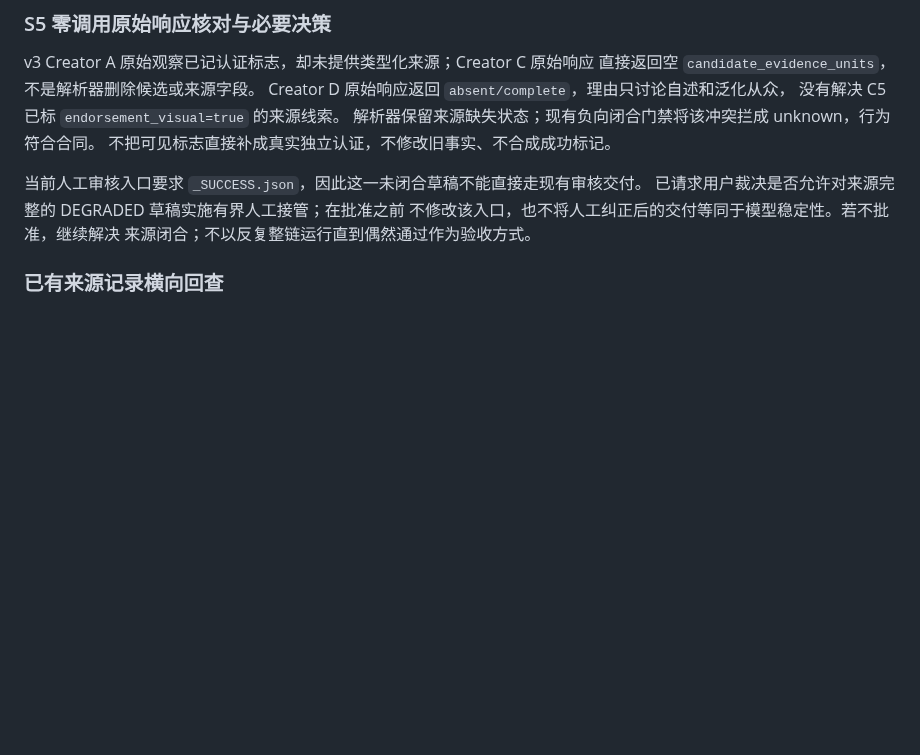
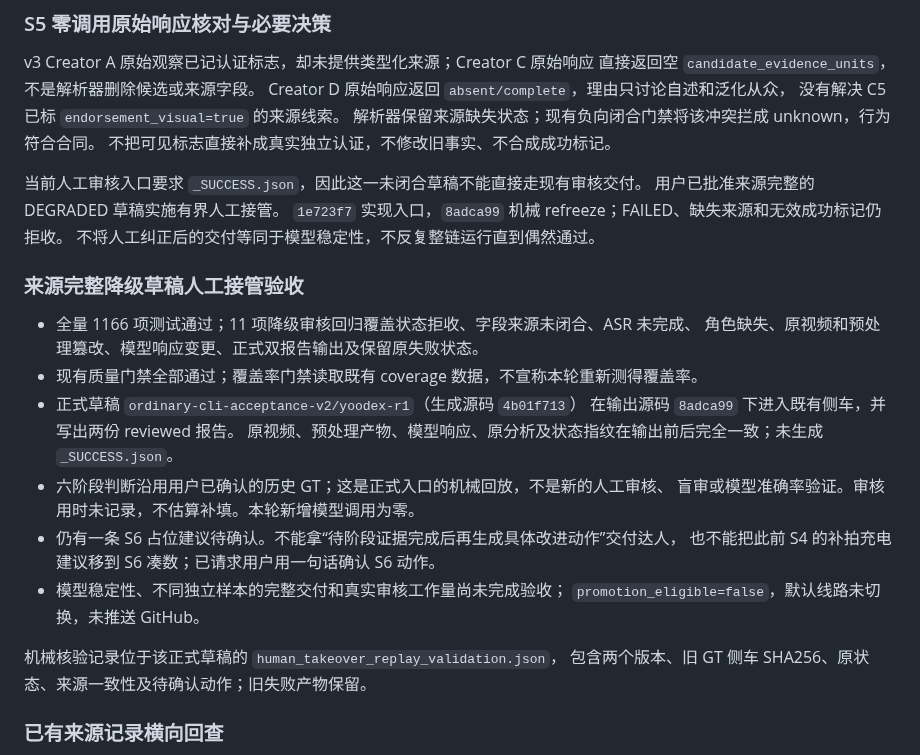
Before and after one commit to bobwongagi-code/Flayr, a Markdown page: references/gemini37-stable-delivery-20261006.md, the part around the change. Drawn GitHub-style; blank space fills up the shorter version.

Commit message:
Record formal degraded human takeover validation and limits

```diff
--- a/references/gemini37-stable-delivery-20261006.md
+++ b/references/gemini37-stable-delivery-20261006.md
@@ -125,9 +125,27 @@ Creator D 原始响应返回 `absent/complete`，理由只讨论自述和泛化
 不把可见标志直接补成真实独立认证，不修改旧事实、不合成成功标记。
 
 当前人工审核入口要求 `_SUCCESS.json`，因此这一未闭合草稿不能直接走现有审核交付。
-已请求用户裁决是否允许对来源完整的 DEGRADED 草稿实施有界人工接管；在批准之前
-不修改该入口，也不将人工纠正后的交付等同于模型稳定性。若不批准，继续解决
-来源闭合；不以反复整链运行直到偶然通过作为验收方式。
+用户已批准来源完整的 DEGRADED 草稿实施有界人工接管。
+`1e723f7` 实现入口，`8adca99` 机械 refreeze；FAILED、缺失来源和无效成功标记仍拒收。
+不将人工纠正后的交付等同于模型稳定性，不反复整链运行直到偶然通过。
+
+### 来源完整降级草稿人工接管验收
+
+- 全量 1166 项测试通过；11 项降级审核回归覆盖状态拒收、字段来源未闭合、ASR 未完成、
+  角色缺失、原视频和预处理篡改、模型响应变更、正式双报告输出及保留原失败状态。
+- 现有质量门禁全部通过；覆盖率门禁读取既有 coverage 数据，不宣称本轮重新测得覆盖率。
+- 正式草稿 `ordinary-cli-acceptance-v2/yoodex-r1`（生成源码 `4b01f713`）
+  在输出源码 `8adca99` 下进入既有侧车，并写出两份 reviewed 报告。
+  原视频、预处理产物、模型响应、原分析及状态指纹在输出前后完全一致；未生成 `_SUCCESS.json`。
+- 六阶段判断沿用用户已确认的历史 GT；这是正式入口的机械回放，不是新的人工审核、
+  盲审或模型准确率验证。审核用时未记录，不估算补填。本轮新增模型调用为零。
+- 仍有一条 S6 占位建议待确认。不能拿“待阶段证据完成后再生成具体改进动作”交付达人，
+  也不能把此前 S4 的补拍充电建议移到 S6 凑数；已请求用户用一句话确认 S6 动作。
+- 模型稳定性、不同独立样本的完整交付和真实审核工作量尚未完成验收；
+  `promotion_eligible=false`，默认线路未切换，未推送 GitHub。
+
+机械核验记录位于该正式草稿的 `human_takeover_replay_validation.json`，
+包含两个版本、旧 GT 侧车 SHA256、原状态、来源一致性及待确认动作；旧失败产物保留。
 
 ### 已有来源记录横向回查
 
```
